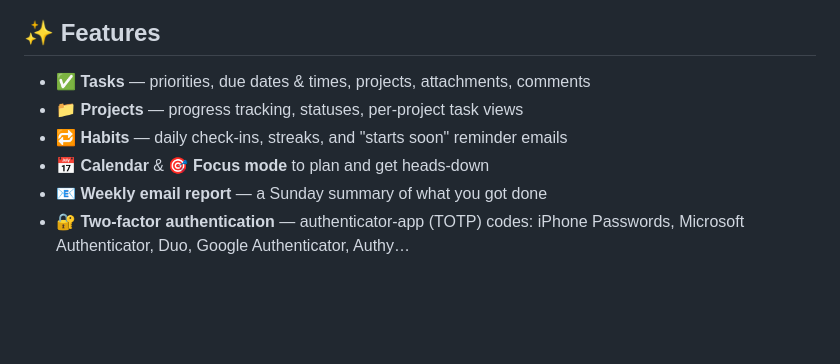
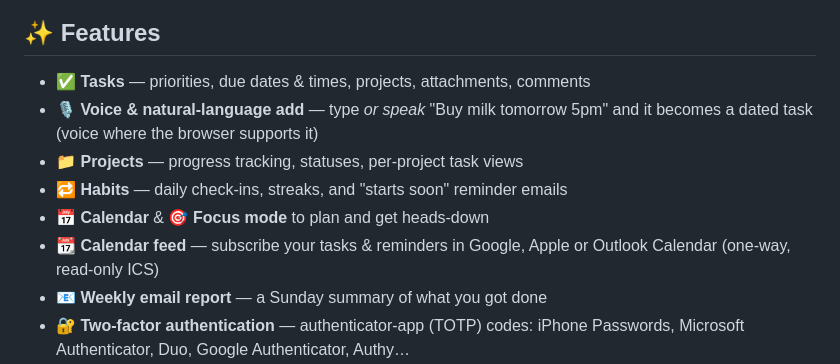
Before and after one commit to SLjuste-IT/just-do-it-now, a Markdown page: README.md, the part around the change. Drawn GitHub-style; blank space fills up the shorter version.

Commit message:
README: list voice/natural-language add and the calendar feed
Add the two newly shipped features to the Features section.

Co-Authored-By: Claude Opus 4.8 <noreply@anthropic.com>

```diff
--- a/README.md
+++ b/README.md
@@ -24,9 +24,11 @@ container on Proxmox with **one command**, or run it on any Debian box.
 ## ✨ Features
 
 - ✅ **Tasks** — priorities, due dates & times, projects, attachments, comments
+- 🎙️ **Voice & natural-language add** — type *or speak* "Buy milk tomorrow 5pm" and it becomes a dated task (voice where the browser supports it)
 - 📁 **Projects** — progress tracking, statuses, per-project task views
 - 🔁 **Habits** — daily check-ins, streaks, and "starts soon" reminder emails
 - 📅 **Calendar** & 🎯 **Focus mode** to plan and get heads-down
+- 📆 **Calendar feed** — subscribe your tasks & reminders in Google, Apple or Outlook Calendar (one-way, read-only ICS)
 - 📧 **Weekly email report** — a Sunday summary of what you got done
 - 🔐 **Two-factor authentication** — authenticator-app (TOTP) codes: iPhone
   Passwords, Microsoft Authenticator, Duo, Google Authenticator, Authy…
```
